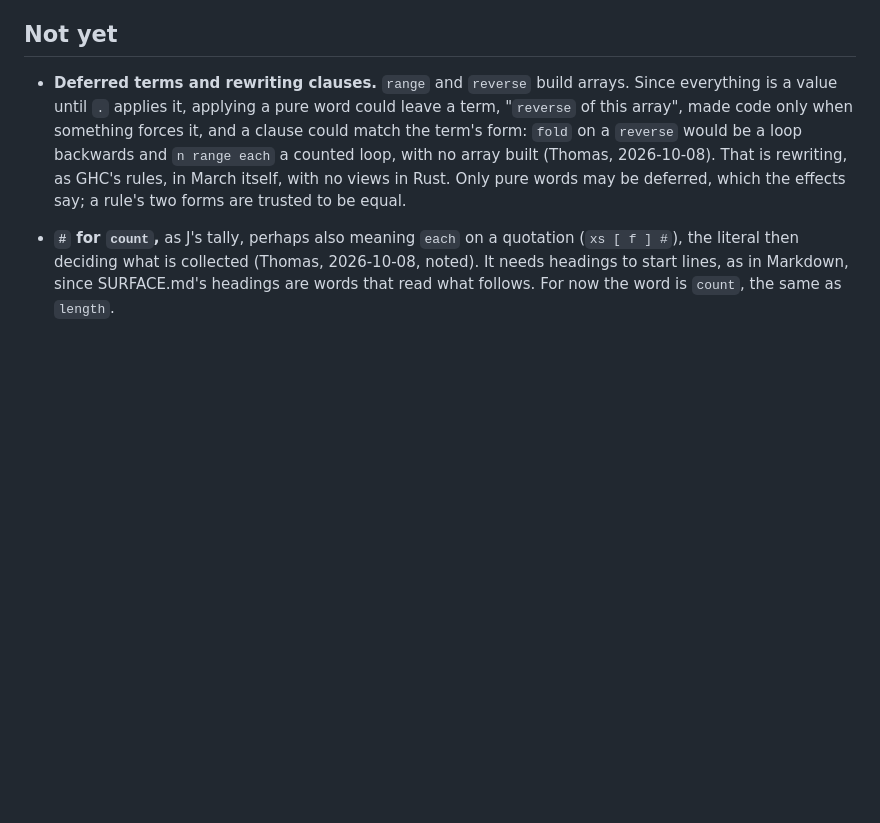
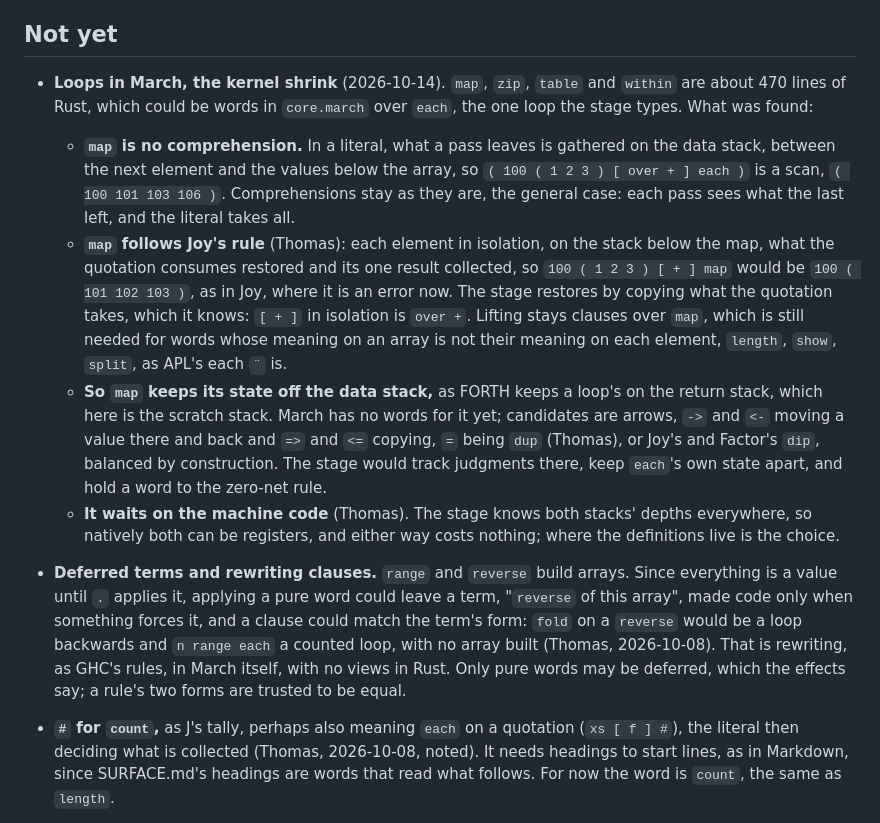
Before and after one commit to openbohemians/march, a Markdown page: march8/docs/MACHINE.md, the part around the change. GitHub-like rendering; blank space fills up the shorter version.

Commit message:
Note in march8's design what moving loops into March takes
`map` cannot be a comprehension, since what a pass leaves lies between
the next element and the values below; it follows Joy's rule, each
element in isolation with what its quotation consumes restored. So its
state lives off the data stack, as FORTH's on the return stack, for
which March has no words yet. Parked until the machine code is decided.

Co-Authored-By: Claude Opus 5.5 <noreply@anthropic.com>
Claude-Session: https://claude.ai/code/session_018C8eT4LJTFZggodfkW1gNZ

```diff
--- a/march8/docs/MACHINE.md
+++ b/march8/docs/MACHINE.md
@@ -926,6 +926,32 @@ different lengths both may match (above).
 
 ## Not yet
 
+- **Loops in March, the kernel shrink** (2026-10-14). `map`, `zip`,
+  `table` and `within` are about 470 lines of Rust, which could be words in
+  `core.march` over `each`, the one loop the stage types. What was found:
+  - **`map` is no comprehension.** In a literal, what a pass leaves is
+    gathered on the data stack, between the next element and the values
+    below the array, so `( 100 ( 1 2 3 ) [ over + ] each )` is a scan,
+    `( 100 101 103 106 )`. Comprehensions stay as they are, the general
+    case: each pass sees what the last left, and the literal takes all.
+  - **`map` follows Joy's rule** (Thomas): each element in isolation, on
+    the stack below the map, what the quotation consumes restored and its
+    one result collected, so `100 ( 1 2 3 ) [ + ] map` would be `100 ( 101
+    102 103 )`, as in Joy, where it is an error now. The stage restores by
+    copying what the quotation takes, which it knows: `[ + ]` in isolation
+    is `over +`. Lifting stays clauses over `map`, which is still needed
+    for words whose meaning on an array is not their meaning on each
+    element, `length`, `show`, `split`, as APL's each `¨` is.
+  - **So `map` keeps its state off the data stack,** as FORTH keeps a
+    loop's on the return stack, which here is the scratch stack. March has
+    no words for it yet; candidates are arrows, `->` and `<-` moving a value
+    there and back and `=>` and `<=` copying, `=` being `dup` (Thomas), or
+    Joy's and Factor's `dip`, balanced by construction. The stage would
+    track judgments there, keep `each`'s own state apart, and hold a word
+    to the zero-net rule.
+  - **It waits on the machine code** (Thomas). The stage knows both
+    stacks' depths everywhere, so natively both can be registers, and
+    either way costs nothing; where the definitions live is the choice.
 - **Deferred terms and rewriting clauses.** `range` and `reverse` build
   arrays. Since everything is a value until `.` applies it, applying a pure
   word could leave a term, "`reverse` of this array", made code only when
```
